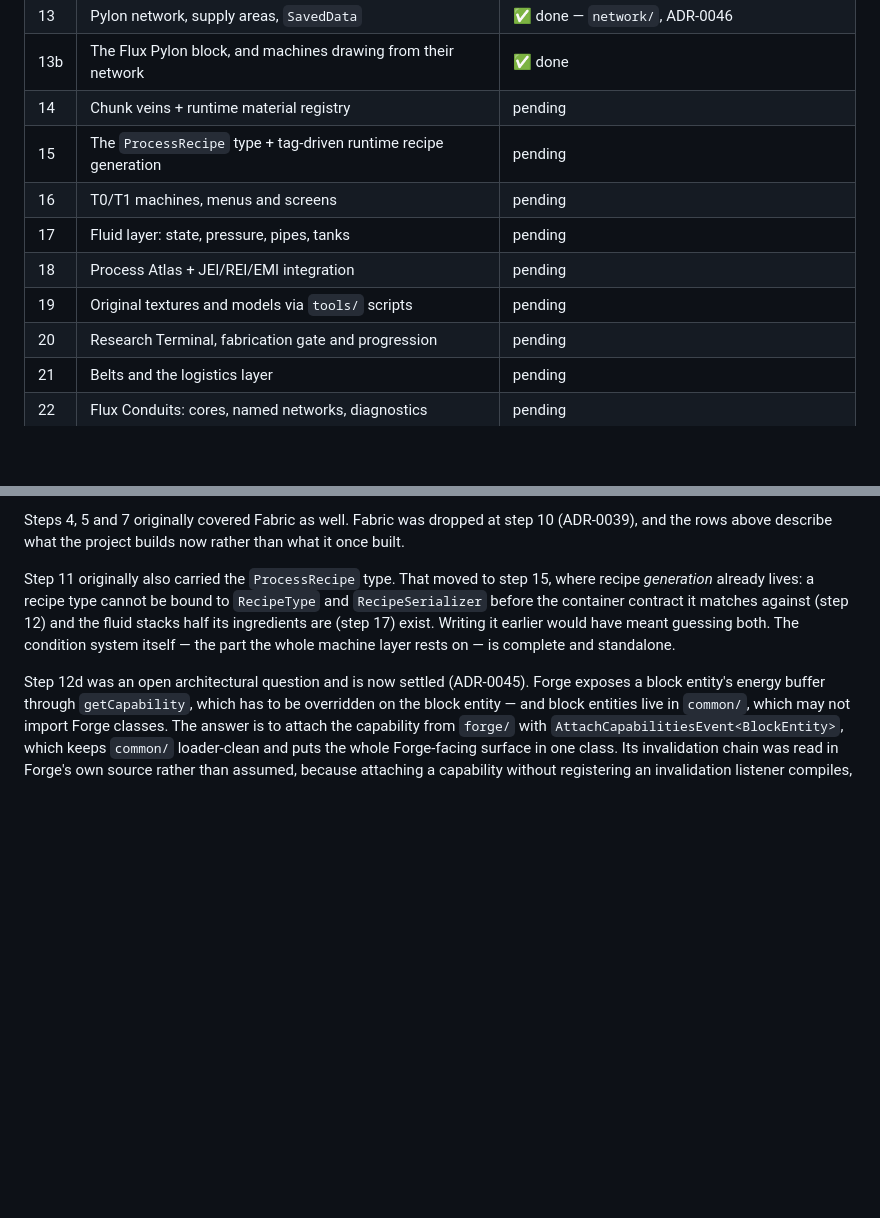
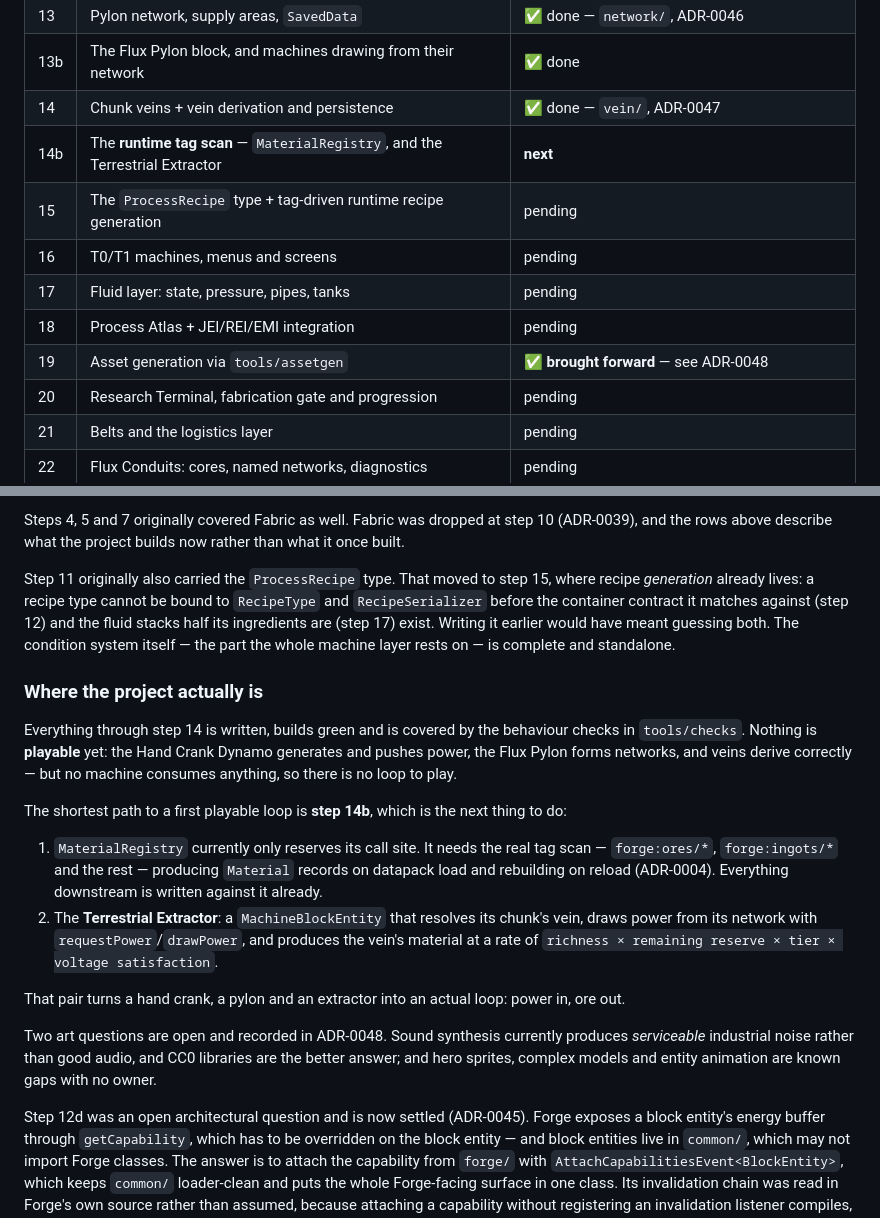
Before and after one commit to Ezequiel24123z/grindless-earlygame, a Markdown page: README.md, 2 parts joined by grey strips. GitHub-like rendering; blank space fills up the shorter version.

```diff
--- a/README.md
+++ b/README.md
@@ -1924,12 +1924,13 @@ Tracked order of work. Each step must build green before the next begins.
 | 12d | Exposing machine buffers as Forge capabilities | ✅ done — ADR-0045 |
 | 13 | Pylon network, supply areas, `SavedData` | ✅ done — `network/`, ADR-0046 |
 | 13b | The Flux Pylon block, and machines drawing from their network | ✅ done |
-| 14 | Chunk veins + runtime material registry | pending |
+| 14 | Chunk veins + vein derivation and persistence | ✅ done — `vein/`, ADR-0047 |
+| 14b | The **runtime tag scan** — `MaterialRegistry`, and the Terrestrial Extractor | **next** |
 | 15 | The `ProcessRecipe` type + tag-driven runtime recipe generation | pending |
 | 16 | T0/T1 machines, menus and screens | pending |
 | 17 | Fluid layer: state, pressure, pipes, tanks | pending |
 | 18 | Process Atlas + JEI/REI/EMI integration | pending |
-| 19 | Original textures and models via `tools/` scripts | pending |
+| 19 | Asset generation via `tools/assetgen` | ✅ **brought forward** — see ADR-0048 |
 | 20 | Research Terminal, fabrication gate and progression | pending |
 | 21 | Belts and the logistics layer | pending |
 | 22 | Flux Conduits: cores, named networks, diagnostics | pending |
@@ -1951,6 +1952,28 @@ before the container contract it matches against (step 12) and the fluid stacks
 ingredients are (step 17) exist. Writing it earlier would have meant guessing both. The condition
 system itself — the part the whole machine layer rests on — is complete and standalone.
 
+### Where the project actually is
+
+Everything through step 14 is written, builds green and is covered by the behaviour checks in
+`tools/checks`. Nothing is **playable** yet: the Hand Crank Dynamo generates and pushes power, the
+Flux Pylon forms networks, and veins derive correctly — but no machine consumes anything, so there
+is no loop to play.
+
+The shortest path to a first playable loop is **step 14b**, which is the next thing to do:
+
+1. `MaterialRegistry` currently only reserves its call site. It needs the real tag scan —
+   `forge:ores/*`, `forge:ingots/*` and the rest — producing `Material` records on datapack load
+   and rebuilding on reload (ADR-0004). Everything downstream is written against it already.
+2. The **Terrestrial Extractor**: a `MachineBlockEntity` that resolves its chunk's vein, draws
+   power from its network with `requestPower`/`drawPower`, and produces the vein's material at a
+   rate of `richness × remaining reserve × tier × voltage satisfaction`.
+
+That pair turns a hand crank, a pylon and an extractor into an actual loop: power in, ore out.
+
+Two art questions are open and recorded in ADR-0048. Sound synthesis currently produces
+*serviceable* industrial noise rather than good audio, and CC0 libraries are the better answer;
+and hero sprites, complex models and entity animation are known gaps with no owner.
+
 Step 12d was an open architectural question and is now settled (ADR-0045). Forge exposes a block
 entity's energy buffer through `getCapability`, which has to be overridden on the block entity —
 and block entities live in `common/`, which may not import Forge classes. The answer is to attach
```
Also changed, not shown: AGENTS.md (+13 -0 lines), CHANGELOG.md (+24 -0 lines).
